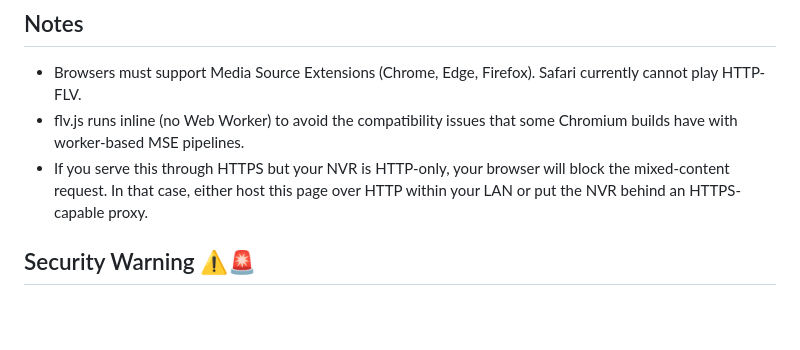
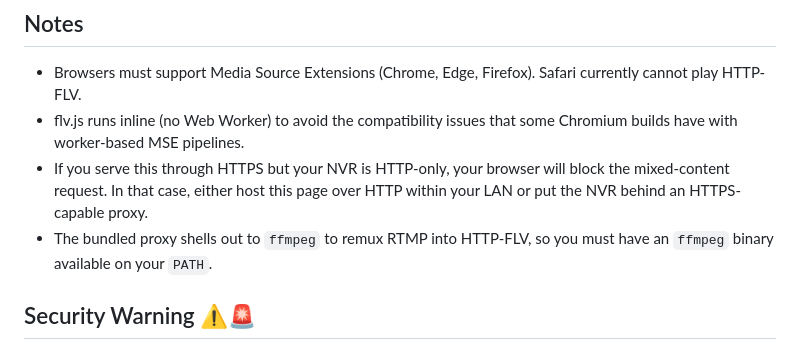
Before and after one commit to gmd393-new/NVR_Viewer, a Markdown page: README.md, the part around the change. Rendered like a GitHub page; blank space fills up the shorter version.

```diff
--- a/README.md
+++ b/README.md
@@ -89,6 +89,7 @@ Swap in the channel, stream name, and credentials that match the RTMP URL you ha
 - Browsers must support Media Source Extensions (Chrome, Edge, Firefox). Safari currently cannot play HTTP-FLV.
 - flv.js runs inline (no Web Worker) to avoid the compatibility issues that some Chromium builds have with worker-based MSE pipelines.
 - If you serve this through HTTPS but your NVR is HTTP-only, your browser will block the mixed-content request. In that case, either host this page over HTTP within your LAN or put the NVR behind an HTTPS-capable proxy.
+- The bundled proxy shells out to `ffmpeg` to remux RTMP into HTTP-FLV, so you must have an `ffmpeg` binary available on your `PATH`.
 
 ## Security Warning ⚠️🚨
 
```
